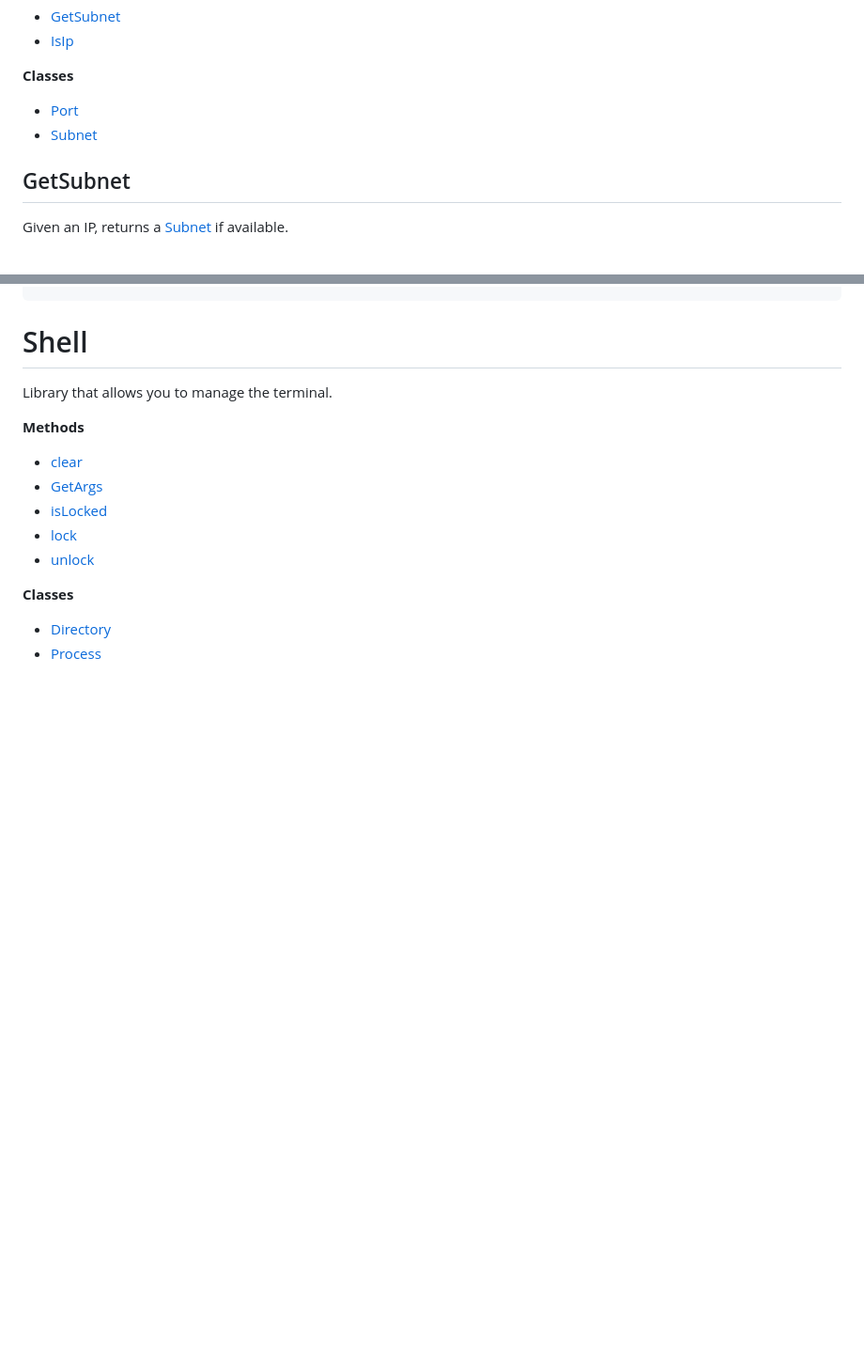
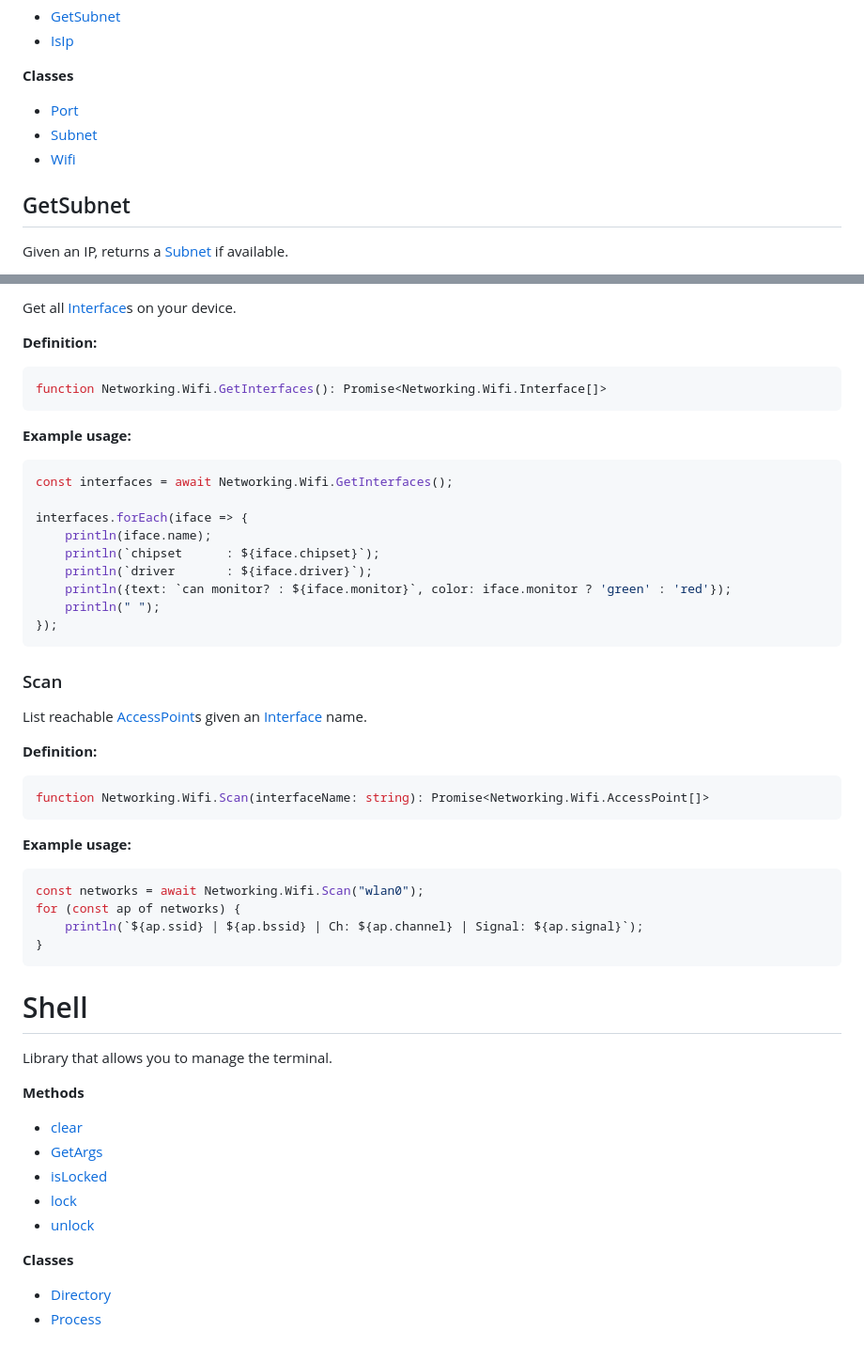
Before and after one commit to iilegacyyii/hackhub-docs, a Markdown page: docs/README.md, 2 parts joined by grey strips. Shown at 94% size. GitHub-like rendering; blank space fills up the shorter version.

````diff
--- a/docs/README.md
+++ b/docs/README.md
@@ -9,6 +9,7 @@ Library containing utilities regarding Subnets, Ports, and IPs.
 **Classes**
  - [Port](#port)
  - [Subnet](#subnet)
+ - [Wifi](#wifi)
 
 ## GetSubnet
 Given an IP, returns a [Subnet](#subnet) if available.
@@ -301,3 +369,40 @@ println(`Subnet: ${subnet.ip}/${subnet.lanIp}`);
+Get all [Interface](#interface)s on your device.
+
+**Definition:**
+```js
+function Networking.Wifi.GetInterfaces(): Promise<Networking.Wifi.Interface[]>
+```
+
+**Example usage:**
+```js
+const interfaces = await Networking.Wifi.GetInterfaces();
+
+interfaces.forEach(iface => {
+    println(iface.name);
+    println(`chipset      : ${iface.chipset}`);
+    println(`driver       : ${iface.driver}`);
+    println({text: `can monitor? : ${iface.monitor}`, color: iface.monitor ? 'green' : 'red'});
+    println(" ");
+});
+```
+
+### Scan
+
+List reachable [AccessPoint](#accesspoint)s given an [Interface](#interface) name.
+
+**Definition:**
+```js
+function Networking.Wifi.Scan(interfaceName: string): Promise<Networking.Wifi.AccessPoint[]>
+```
+
+**Example usage:**
+```js
+const networks = await Networking.Wifi.Scan("wlan0");
+for (const ap of networks) {
+	println(`${ap.ssid} | ${ap.bssid} | Ch: ${ap.channel} | Signal: ${ap.signal}`);
+}
+```
+
 # Shell
 
 Library that allows you to manage the terminal.
````
Also changed, not shown: other parts of docs/README.md (+67 -0 lines).
